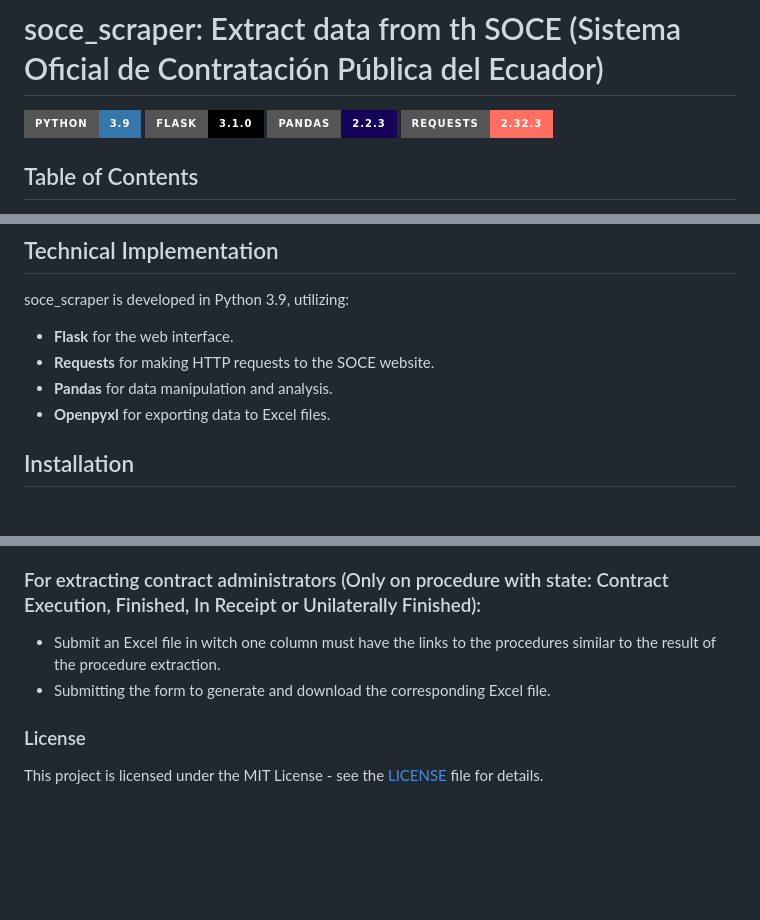
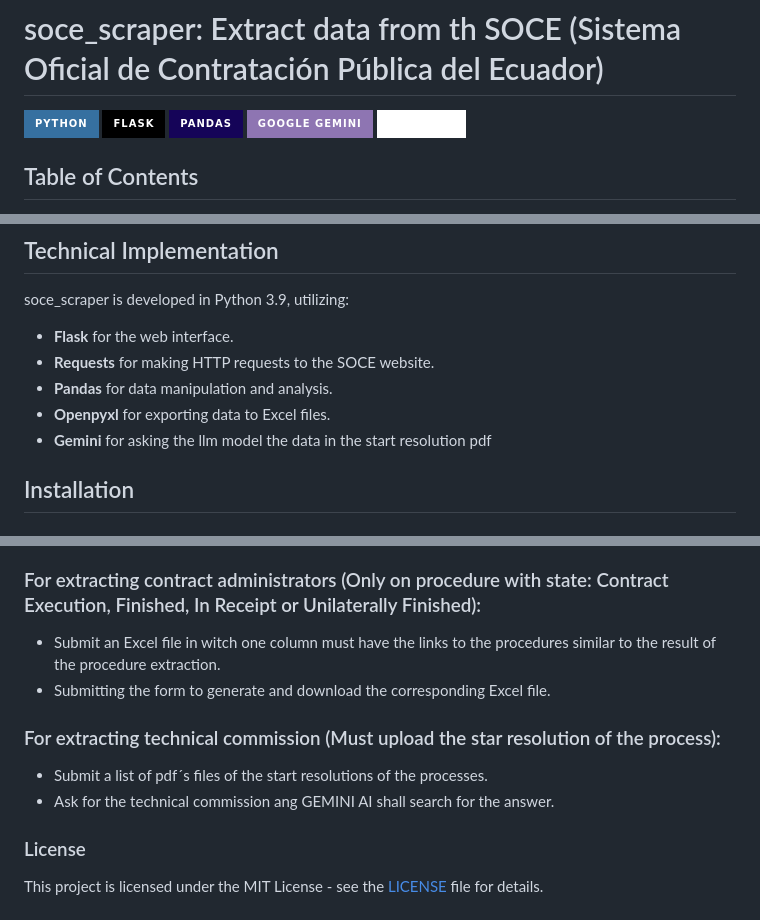
Before and after one commit to nava2105/soce_scraper, a Markdown page: README.md, 3 parts joined by grey strips. Drawn GitHub-style; badges without logos; blank space fills up the shorter version.

```diff
--- a/README.md
+++ b/README.md
@@ -1,8 +1,9 @@
 # soce_scraper: Extract data from th SOCE (Sistema Oficial de Contratación Pública del Ecuador)
-![Python](https://img.shields.io/badge/python-3.9-%233776AB.svg?style=for-the-badge&logo=python&logoColor=white)
-![Flask](https://img.shields.io/badge/Flask-3.1.0-%23000.svg?style=for-the-badge&logo=flask&logoColor=white)
-![Pandas](https://img.shields.io/badge/Pandas-2.2.3-%23150458.svg?style=for-the-badge&logo=pandas&logoColor=white)
-![Requests](https://img.shields.io/badge/Requests-2.32.3-%23FF6F61.svg?style=for-the-badge&logo=requests&logoColor=white)
+![Python](https://img.shields.io/badge/python-3670A0?style=for-the-badge&logo=python&logoColor=ffdd54)
+![Flask](https://img.shields.io/badge/flask-%23000.svg?style=for-the-badge&logo=flask&logoColor=white)
+![Pandas](https://img.shields.io/badge/pandas-%23150458.svg?style=for-the-badge&logo=pandas&logoColor=white)
+![Google Gemini](https://img.shields.io/badge/google%20gemini-8E75B2?style=for-the-badge&logo=google%20gemini&logoColor=white)
+![Requests](https://img.shields.io/badge/Requests-white?style=for-the-badge&logo=scrapy)
 
 ## Table of Contents
 1. [Abstract](#abstract)
@@ -38,6 +39,7 @@ soce_scraper is developed in Python 3.9, utilizing:
 - **Requests** for making HTTP requests to the SOCE website.
 - **Pandas** for data manipulation and analysis.
 - **Openpyxl** for exporting data to Excel files.
+- **Gemini** for asking the llm model the data in the start resolution pdf
 
 ## Installation
 ### Prerequisites
@@ -84,5 +86,9 @@ Once the application is up and running, you can interact with the system by:
 - Submit an Excel file in witch one column must have the links to the procedures similar to the result of the procedure extraction.
 - Submitting the form to generate and download the corresponding Excel file.
 
+### For extracting technical commission (Must upload the star resolution of the process):
+- Submit a list of pdf´s files of the start resolutions of the processes.
+- Ask for the technical commission ang GEMINI AI shall search for the answer.
+
 ### License
 This project is licensed under the MIT License - see the [LICENSE](LICENSE) file for details.
```
